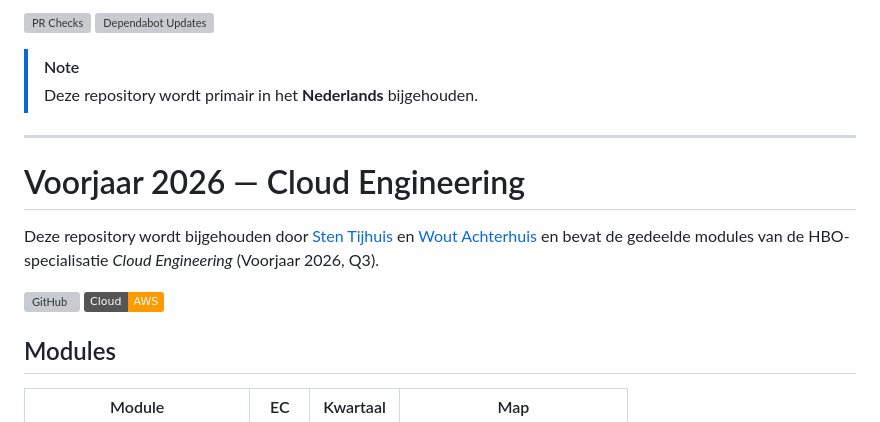
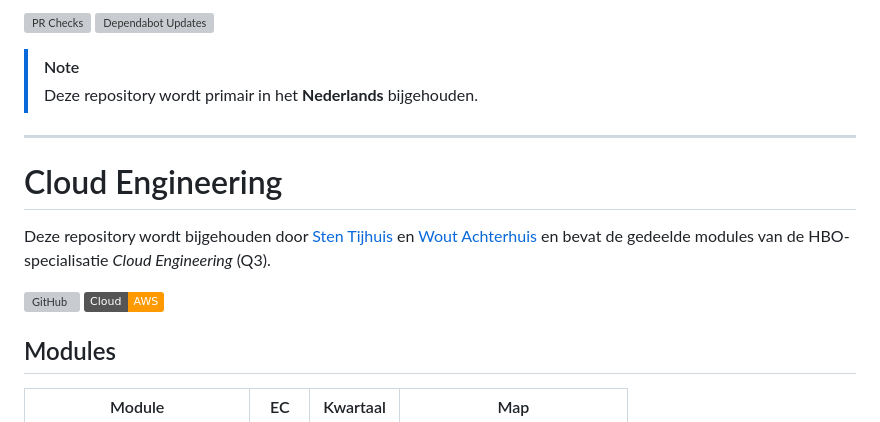
Before and after one commit to Stensel8/cloud-engineering, a Markdown page: README.md, the part around one of its changes. Drawn GitHub-style; badges without logos; grey boxes are pictures that could not be loaded.

Commit message:
docs: update README to reflect repository name change and remove semester reference

```diff
--- a/README.md
+++ b/README.md
@@ -6,7 +6,7 @@
 
 ---
 
-# Voorjaar 2026 — Cloud Engineering
+# Cloud Engineering
 
-Deze repository wordt bijgehouden door [Sten Tijhuis](https://github.com/Stensel8) en [Wout Achterhuis](https://github.com/Hintenhaus04) en bevat de gedeelde modules van de HBO-specialisatie *Cloud Engineering* (Voorjaar 2026, Q3).
+Deze repository wordt bijgehouden door [Sten Tijhuis](https://github.com/Stensel8) en [Wout Achterhuis](https://github.com/Hintenhaus04) en bevat de gedeelde modules van de HBO-specialisatie *Cloud Engineering* (Q3).
 
```
Also changed, not shown: other parts of README.md (+3 -3 lines).
